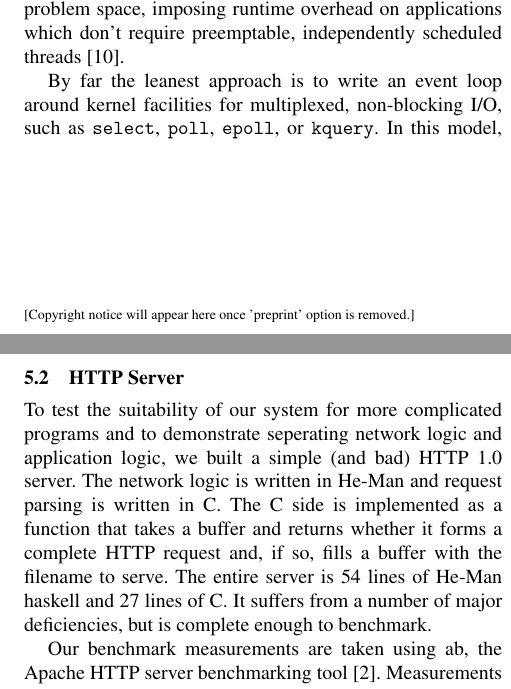
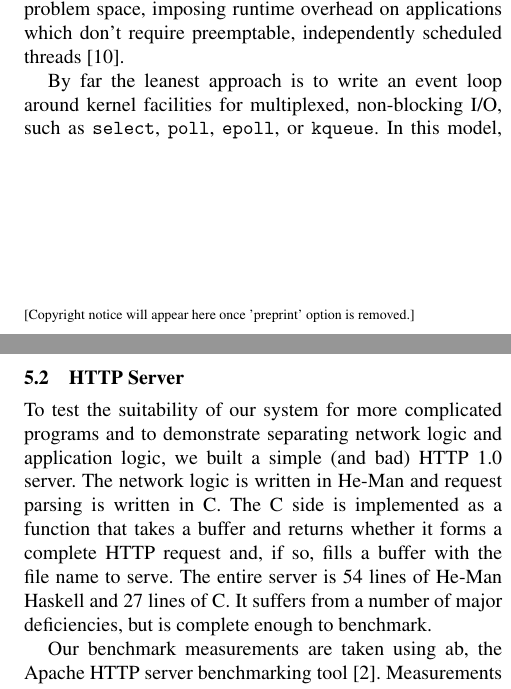
Before and after one commit to msullivan/he-man, a LaTeX paper (paper/paper.tex): two parts of the columns of pages 1 and 5 of 7, joined at a grey line, cut so that both start at the same text. Compiled offline with pdfLaTeX; a missing font is replaced by an installed copy or a similar font.

Commit message:
spellcheck

```diff
--- a/paper/paper.tex
+++ b/paper/paper.tex
@@ -64,7 +64,7 @@ don't require preemptable, independently scheduled threads \cite{Vinoski}.
 
 By far the leanest approach is to write an event loop around kernel facilities
 for multiplexed, non-blocking I/O, such as \t{select}, \t{poll}, \t{epoll}, or
-\t{kquery}. In this model, all blocking occurs at a single call site in the
+\t{kqueue}. In this model, all blocking occurs at a single call site in the
 code. The programmer is responsible for explicitly maintaining per-client state
 and invoking the appropriate client on each I/O event.
 
@@ -489,12 +489,12 @@ conditionals outside of block tail position.
 \subsection{HTTP Server}
 
 To test the suitability of our system for more complicated programs
-and to demonstrate seperating network logic and application logic, we
+and to demonstrate separating network logic and application logic, we
 built a simple (and bad) HTTP 1.0 server. The network logic is written
 in He-Man and request parsing is written in C. The C side is
 implemented as a function that takes a buffer and returns whether it
 forms a complete HTTP request and, if so, fills a buffer with the
-filename to serve. The entire server is 54 lines of He-Man haskell and
+file name to serve. The entire server is 54 lines of He-Man Haskell and
 27 lines of C. It suffers from a number of major deficiencies, but is
 complete enough to benchmark.
 
```
